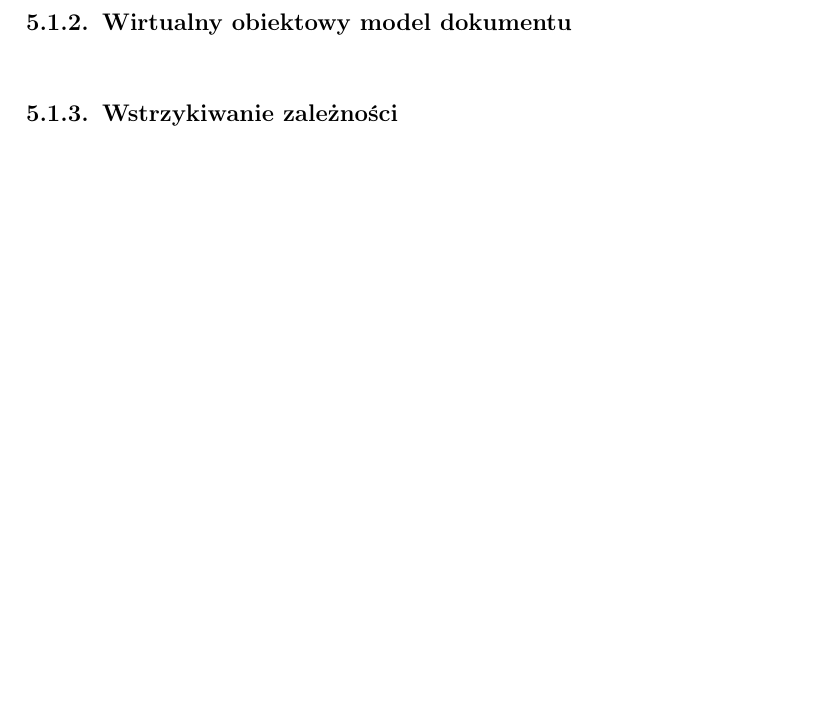
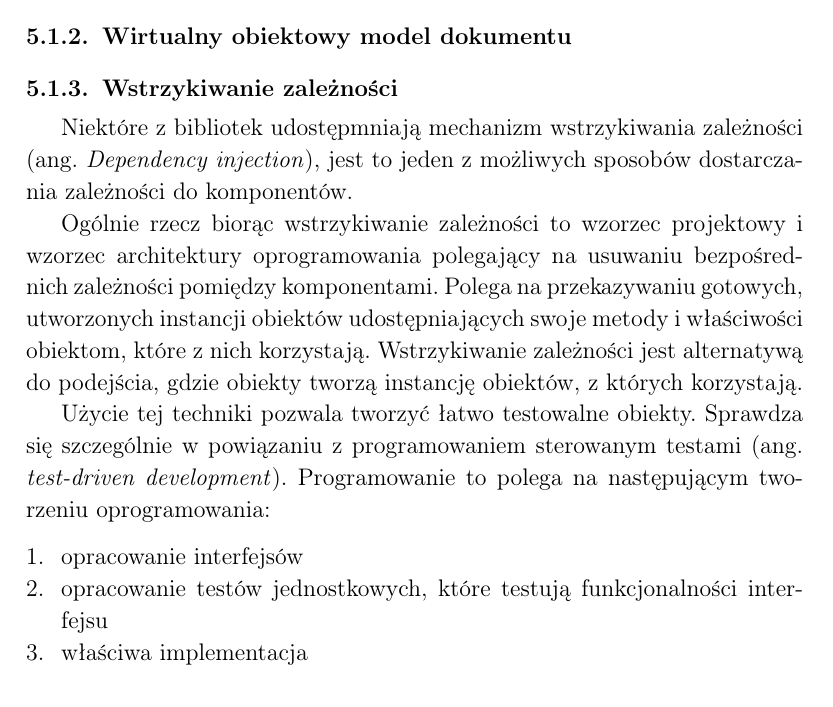
Before and after one commit to sheldarr/palantir, a LaTeX thesis (docs/master-thesis.tex): part of page 27 of 41 before the commit and part of page 27 of 42 after it, cut so that both start at the same text, the shorter picture padded with empty space. Compiled offline with pdfLaTeX.

Commit message:
Dependency injection explained

```diff
--- a/docs/master-thesis.tex
+++ b/docs/master-thesis.tex
@@ -510,6 +510,18 @@ Kolejną charakterystyczną cechą komponentów jest ich cykl życia (ang. \emph
 
 \subsubsection{Wstrzykiwanie zależności}
 
+Niektóre z bibliotek udostępmniają mechanizm wstrzykiwania zależności (ang. \emph {Dependency injection}), jest to jeden z możliwych sposobów dostarczania zależności do komponentów.
+
+Ogólnie rzecz biorąc wstrzykiwanie zależności to wzorzec projektowy i wzorzec architektury oprogramowania polegający na usuwaniu bezpośrednich zależności pomiędzy komponentami. Polega na przekazywaniu gotowych, utworzonych instancji obiektów udostępniających swoje metody i właściwości obiektom, które z nich korzystają. Wstrzykiwanie zależności jest alternatywą do podejścia, gdzie obiekty tworzą instancję obiektów, z których korzystają.
+
+Użycie tej techniki pozwala tworzyć łatwo testowalne obiekty. Sprawdza się szczególnie w powiązaniu z programowaniem sterowanym testami (ang. \emph{test-driven development}). Programowanie to polega na następującym tworzeniu oprogramowania:
+
+\begin{enumerate}
+  \item opracowanie interfejsów
+  \item opracowanie testów jednostkowych, które testują funkcjonalności interfejsu
+  \item właściwa implementacja
+\end{enumerate}
+
 \begin{center}
   \begin{tabularx}{\textwidth}{|X|X|X|X|X|X|}\hline
     & \emph{Angular 1} & \emph{Angular 2} & \emph{ReactJS} & \emph{Vue.js} & \emph{Mithril.js}\\ \hline
```
